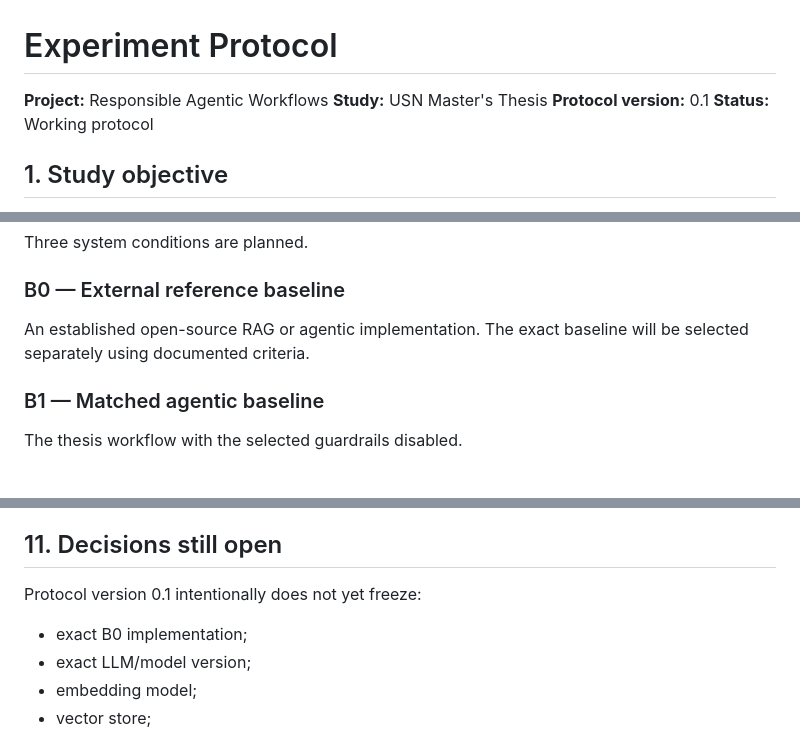
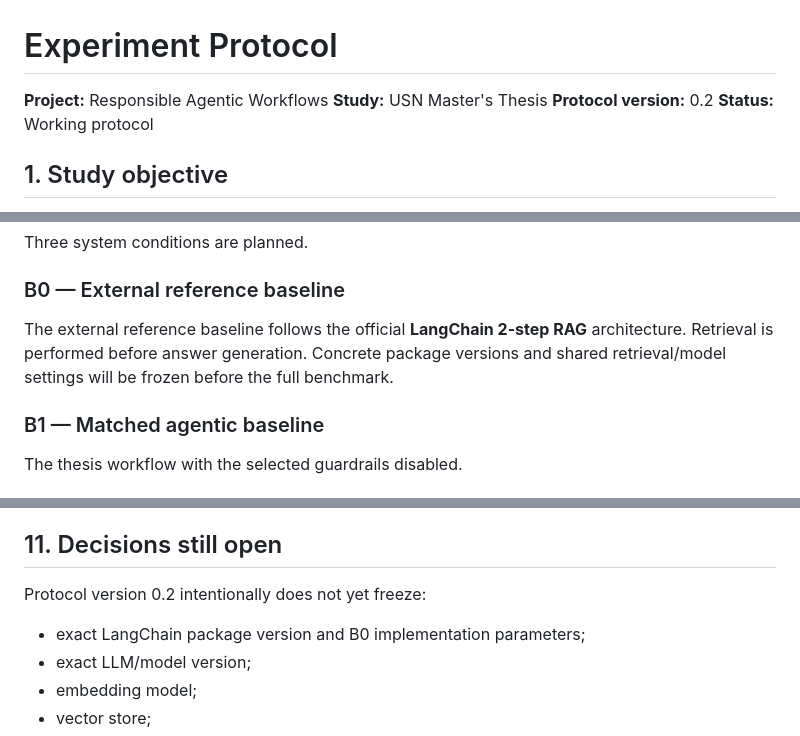
Before and after one commit to emadhammami/responsible-agentic-workflows, a Markdown page: docs/experiment_protocol.md, 3 parts joined by grey strips. Rendered like a GitHub page.

Commit message:
Select LangChain two-step RAG reference baseline

```diff
--- a/docs/experiment_protocol.md
+++ b/docs/experiment_protocol.md
@@ -2,7 +2,7 @@
 
 **Project:** Responsible Agentic Workflows
 **Study:** USN Master's Thesis
-**Protocol version:** 0.1
+**Protocol version:** 0.2
 **Status:** Working protocol
 
 ## 1. Study objective
@@ -40,8 +40,10 @@ Three system conditions are planned.
 
 ### B0 — External reference baseline
 
-An established open-source RAG or agentic implementation. The exact baseline
-will be selected separately using documented criteria.
+The external reference baseline follows the official **LangChain 2-step RAG**
+architecture. Retrieval is performed before answer generation. Concrete package
+versions and shared retrieval/model settings will be frozen before the full
+benchmark.
 
 ### B1 — Matched agentic baseline
 
@@ -181,9 +183,9 @@ Restricted documents must not be committed to the public repository.
 
 ## 11. Decisions still open
 
-Protocol version 0.1 intentionally does not yet freeze:
+Protocol version 0.2 intentionally does not yet freeze:
 
-- exact B0 implementation;
+- exact LangChain package version and B0 implementation parameters;
 - exact LLM/model version;
 - embedding model;
 - vector store;
```
Also changed, not shown: docs/baseline_selection.md (added, +176 -0 lines).
